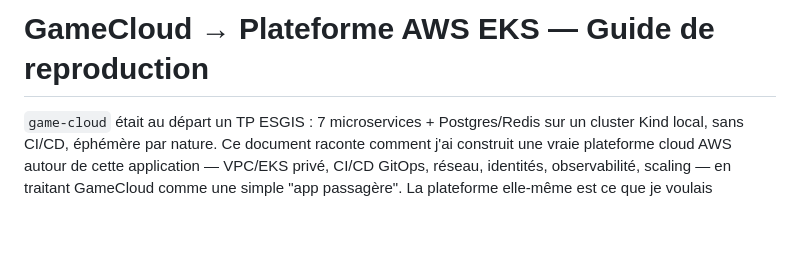
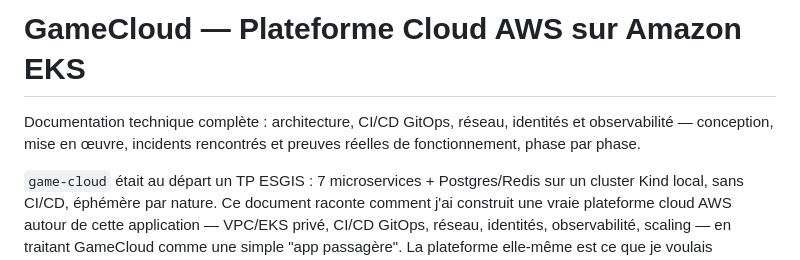
Before and after one commit to JuniorZ-spec/game-cloud, a Markdown page: docs/aws-platform/GUIDE.md, the part around the change. GitHub-like rendering; blank space fills up the shorter version.

```diff
--- a/docs/aws-platform/GUIDE.md
+++ b/docs/aws-platform/GUIDE.md
@@ -1,4 +1,12 @@
-# GameCloud → Plateforme AWS EKS — Guide de reproduction
+<div class="cover">
+
+# GameCloud — Plateforme Cloud AWS sur Amazon EKS
+
+Documentation technique complète : architecture, CI/CD GitOps, réseau, identités et
+observabilité — conception, mise en œuvre, incidents rencontrés et preuves réelles de
+fonctionnement, phase par phase.
+
+</div>
 
 `game-cloud` était au départ un TP ESGIS : 7 microservices + Postgres/Redis sur un cluster
 Kind local, sans CI/CD, éphémère par nature. Ce document raconte comment j'ai construit une
```
Also changed, not shown: docs/aws-platform/GUIDE.en.md (+9 -1 lines).
